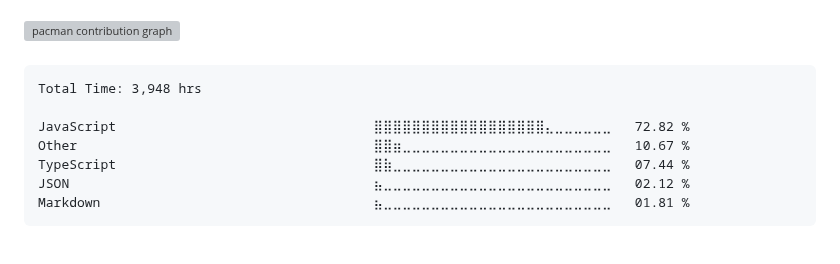
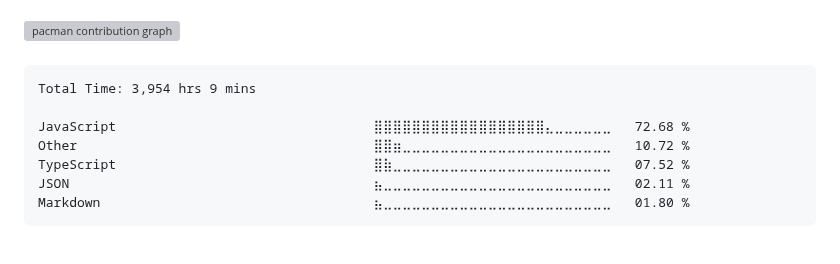
Before and after one commit to surajkuushwaha/surajkuushwaha, a Markdown page: README.md, the part around the change. Drawn GitHub-style; grey boxes are pictures that could not be loaded.

Commit message:
Updated waka-readme graph with new metrics

````diff
--- a/README.md
+++ b/README.md
@@ -77,13 +77,13 @@
 <!--START_SECTION:waka-->
 
 ```txt
-Total Time: 3,948 hrs
+Total Time: 3,954 hrs 9 mins
 
-JavaScript                                 ⣿⣿⣿⣿⣿⣿⣿⣿⣿⣿⣿⣿⣿⣿⣿⣿⣿⣿⣄⣀⣀⣀⣀⣀⣀   72.82 %
-Other                                      ⣿⣿⣶⣀⣀⣀⣀⣀⣀⣀⣀⣀⣀⣀⣀⣀⣀⣀⣀⣀⣀⣀⣀⣀⣀   10.67 %
-TypeScript                                 ⣿⣷⣀⣀⣀⣀⣀⣀⣀⣀⣀⣀⣀⣀⣀⣀⣀⣀⣀⣀⣀⣀⣀⣀⣀   07.44 %
-JSON                                       ⣦⣀⣀⣀⣀⣀⣀⣀⣀⣀⣀⣀⣀⣀⣀⣀⣀⣀⣀⣀⣀⣀⣀⣀⣀   02.12 %
-Markdown                                   ⣦⣀⣀⣀⣀⣀⣀⣀⣀⣀⣀⣀⣀⣀⣀⣀⣀⣀⣀⣀⣀⣀⣀⣀⣀   01.81 %
+JavaScript                                 ⣿⣿⣿⣿⣿⣿⣿⣿⣿⣿⣿⣿⣿⣿⣿⣿⣿⣿⣄⣀⣀⣀⣀⣀⣀   72.68 %
+Other                                      ⣿⣿⣶⣀⣀⣀⣀⣀⣀⣀⣀⣀⣀⣀⣀⣀⣀⣀⣀⣀⣀⣀⣀⣀⣀   10.72 %
+TypeScript                                 ⣿⣷⣀⣀⣀⣀⣀⣀⣀⣀⣀⣀⣀⣀⣀⣀⣀⣀⣀⣀⣀⣀⣀⣀⣀   07.52 %
+JSON                                       ⣦⣀⣀⣀⣀⣀⣀⣀⣀⣀⣀⣀⣀⣀⣀⣀⣀⣀⣀⣀⣀⣀⣀⣀⣀   02.11 %
+Markdown                                   ⣦⣀⣀⣀⣀⣀⣀⣀⣀⣀⣀⣀⣀⣀⣀⣀⣀⣀⣀⣀⣀⣀⣀⣀⣀   01.80 %
 ```
 
 <!--END_SECTION:waka-->
````
